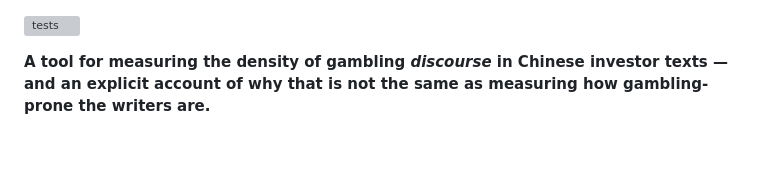
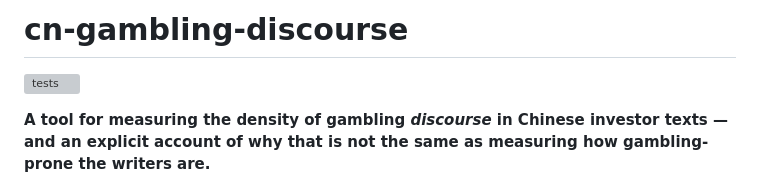
Before and after one commit to egoriye/cn-gambling-discourse, a Markdown page: README.md, the part around the change. Drawn GitHub-style; blank space fills up the shorter version; grey boxes are pictures that could not be loaded.

```diff
--- a/README.md
+++ b/README.md
@@ -1,3 +1,5 @@
+# cn-gambling-discourse
+
 [![tests](https://github.com/egoriye/cn-gambling-discourse/actions/workflows/ci.yml/badge.svg)](https://github.com/egoriye/cn-gambling-discourse/actions)
 
 **A tool for measuring the density of gambling *discourse* in Chinese investor texts — and an explicit account of why that is not the same as measuring how gambling-prone the writers are.**
```
